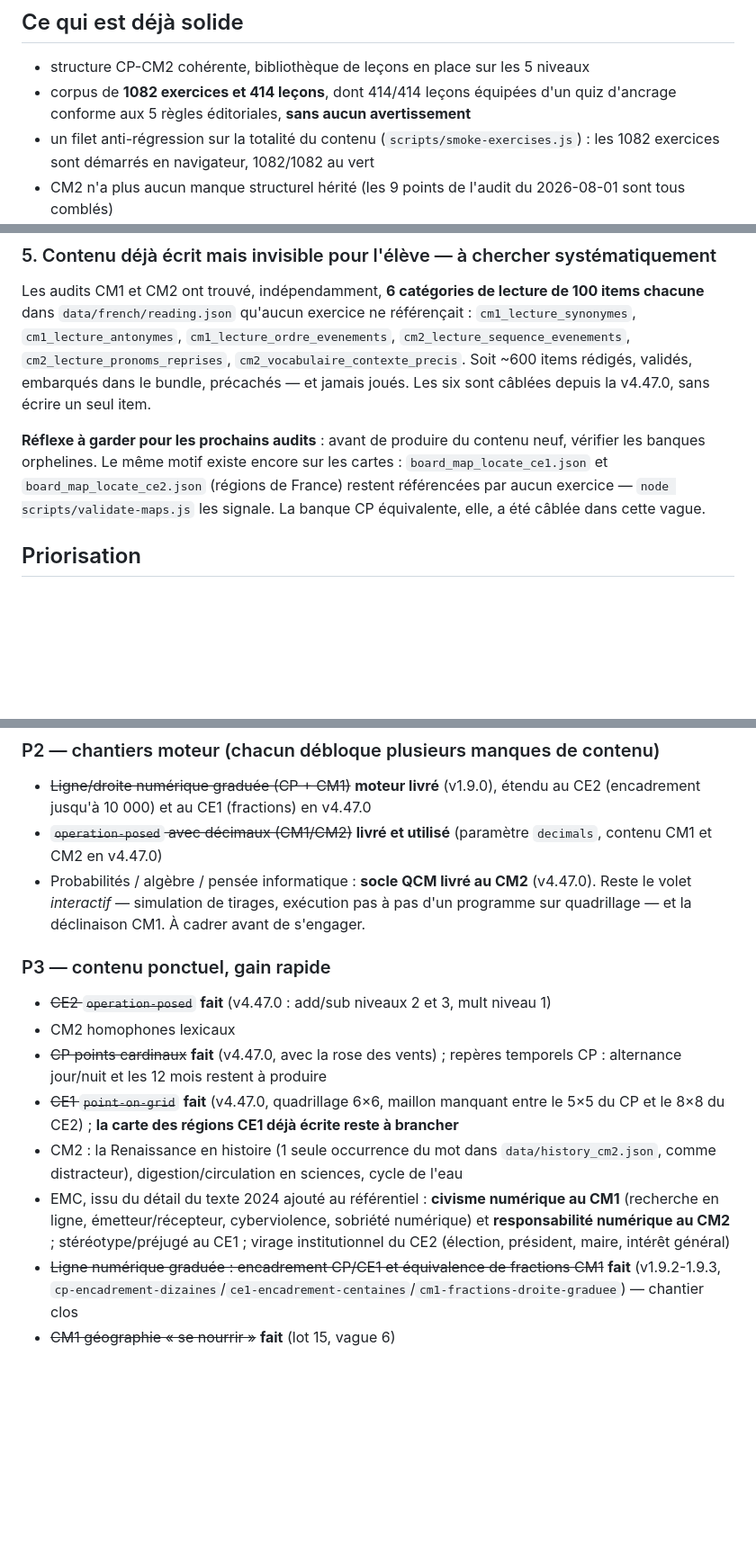
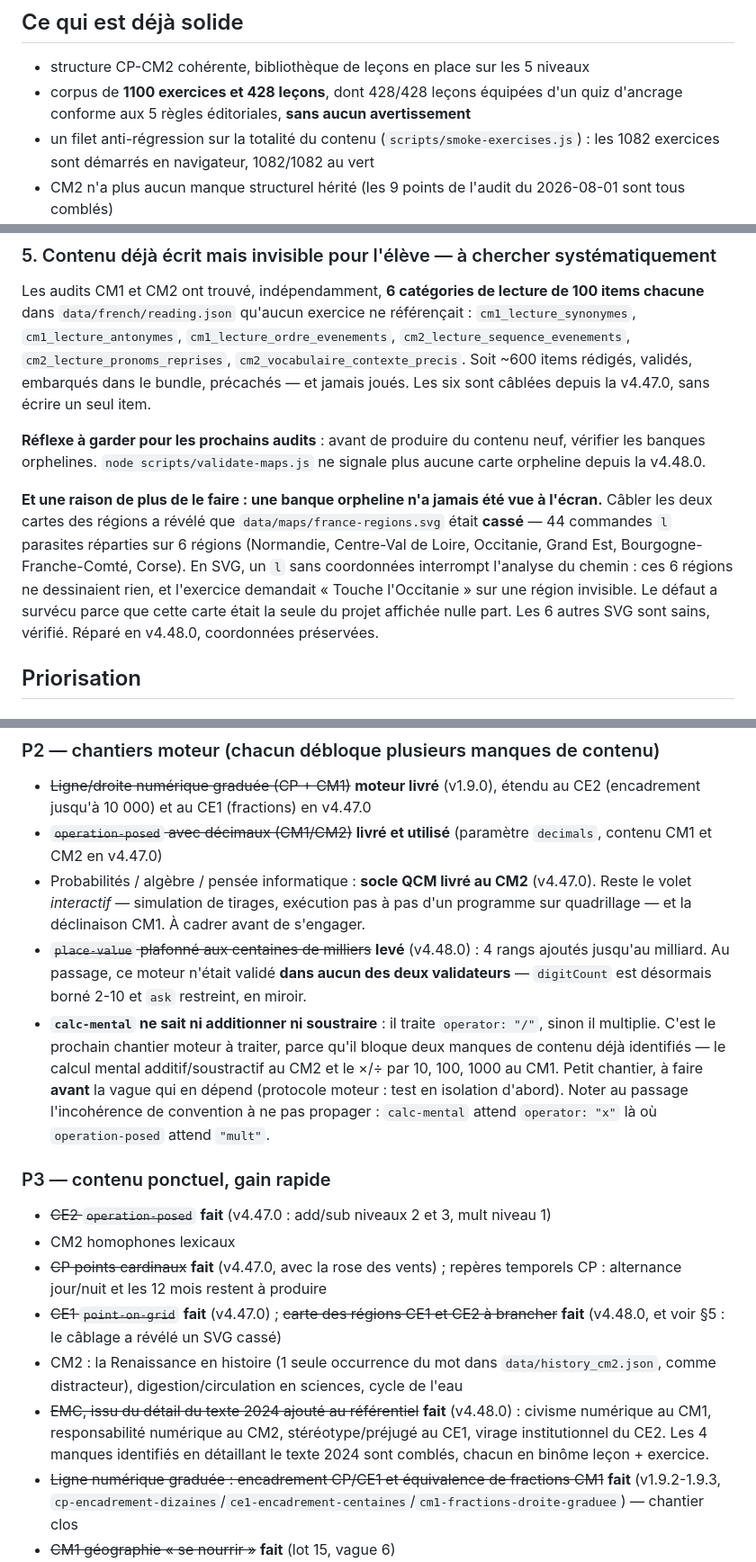
Before and after one commit to stinj-NoD/Devoirs_Numerique, a Markdown page: docs/curriculum-delta-cp-cm2.md, 3 parts joined by grey strips. Shown at 90% size. GitHub-like rendering; blank space fills up the shorter version.

Commit message:
Propage la vague EMC dans la documentation
- README.md et docs/curriculum-delta-cp-cm2.md : compteurs 1082/414 -> 1100/428.
- docs/curriculum-delta-cp-cm2.md : les 4 manques d'EMC et le cablage des
  cartes passent en fait ; la section sur le contenu ecrit mais invisible
  gagne la lecon de cette vague — une banque orpheline n'a jamais ete vue a
  l'ecran, donc son SVG peut etre casse sans que personne le sache, ce qui
  vient d'arriver. Chantiers moteur mis a jour : place-value leve, et
  calc-mental identifie comme le prochain a traiter (il ne sait ni additionner
  ni soustraire, ce qui bloque deja 2 manques de contenu), avec l'incoherence
  de convention operator "x" / "mult" a ne pas propager.
- docs/content-production-backlog.md : entree L85.

Co-Authored-By: Claude Opus 5 <noreply@anthropic.com>

```diff
--- a/docs/curriculum-delta-cp-cm2.md
+++ b/docs/curriculum-delta-cp-cm2.md
@@ -33,7 +33,7 @@ Histoire, géographie et sciences sont évalués contre le texte **en vigueur po
 ## Ce qui est déjà solide
 
 - structure CP-CM2 cohérente, bibliothèque de leçons en place sur les 5 niveaux
-- corpus de **1082 exercices et 414 leçons**, dont 414/414 leçons équipées d'un quiz d'ancrage conforme aux 5 règles éditoriales, **sans aucun avertissement**
+- corpus de **1100 exercices et 428 leçons**, dont 428/428 leçons équipées d'un quiz d'ancrage conforme aux 5 règles éditoriales, **sans aucun avertissement**
 - un filet anti-régression sur la totalité du contenu (`scripts/smoke-exercises.js`) : les 1082 exercices sont démarrés en navigateur, 1082/1082 au vert
 - CM2 n'a plus aucun manque structurel hérité (les 9 points de l'audit du 2026-08-01 sont tous comblés)
 - proportionnalité, pourcentages, échelle et vitesse en CM1/CM2 ; opérations posées (add/sub/mult) disponibles comme moteur générique déjà exploité à plusieurs niveaux
@@ -77,7 +77,9 @@ Le contenu CM1 reste à produire une fois ces décisions actées (année 1789, m
 
 Les audits CM1 et CM2 ont trouvé, indépendamment, **6 catégories de lecture de 100 items chacune** dans `data/french/reading.json` qu'aucun exercice ne référençait : `cm1_lecture_synonymes`, `cm1_lecture_antonymes`, `cm1_lecture_ordre_evenements`, `cm2_lecture_sequence_evenements`, `cm2_lecture_pronoms_reprises`, `cm2_vocabulaire_contexte_precis`. Soit ~600 items rédigés, validés, embarqués dans le bundle, précachés — et jamais joués. Les six sont câblées depuis la v4.47.0, sans écrire un seul item.
 
-**Réflexe à garder pour les prochains audits** : avant de produire du contenu neuf, vérifier les banques orphelines. Le même motif existe encore sur les cartes : `board_map_locate_ce1.json` et `board_map_locate_ce2.json` (régions de France) restent référencées par aucun exercice — `node scripts/validate-maps.js` les signale. La banque CP équivalente, elle, a été câblée dans cette vague.
+**Réflexe à garder pour les prochains audits** : avant de produire du contenu neuf, vérifier les banques orphelines. `node scripts/validate-maps.js` ne signale plus aucune carte orpheline depuis la v4.48.0.
+
+**Et une raison de plus de le faire : une banque orpheline n'a jamais été vue à l'écran.** Câbler les deux cartes des régions a révélé que `data/maps/france-regions.svg` était **cassé** — 44 commandes `l` parasites réparties sur 6 régions (Normandie, Centre-Val de Loire, Occitanie, Grand Est, Bourgogne-Franche-Comté, Corse). En SVG, un `l` sans coordonnées interrompt l'analyse du chemin : ces 6 régions ne dessinaient rien, et l'exercice demandait « Touche l'Occitanie » sur une région invisible. Le défaut a survécu parce que cette carte était la seule du projet affichée nulle part. Les 6 autres SVG sont sains, vérifié. Réparé en v4.48.0, coordonnées préservées.
 
 ## Priorisation
 
@@ -92,14 +94,16 @@ Les audits CM1 et CM2 ont trouvé, indépendamment, **6 catégories de lecture d
 - ~~Ligne/droite numérique graduée (CP + CM1)~~ **moteur livré** (v1.9.0), étendu au CE2 (encadrement jusqu'à 10 000) et au CE1 (fractions) en v4.47.0
 - ~~`operation-posed` avec décimaux (CM1/CM2)~~ **livré et utilisé** (paramètre `decimals`, contenu CM1 et CM2 en v4.47.0)
 - Probabilités / algèbre / pensée informatique : **socle QCM livré au CM2** (v4.47.0). Reste le volet *interactif* — simulation de tirages, exécution pas à pas d'un programme sur quadrillage — et la déclinaison CM1. À cadrer avant de s'engager.
+- ~~`place-value` plafonné aux centaines de milliers~~ **levé** (v4.48.0) : 4 rangs ajoutés jusqu'au milliard. Au passage, ce moteur n'était validé **dans aucun des deux validateurs** — `digitCount` est désormais borné 2-10 et `ask` restreint, en miroir.
+- **`calc-mental` ne sait ni additionner ni soustraire** : il traite `operator: "/"`, sinon il multiplie. C'est le prochain chantier moteur à traiter, parce qu'il bloque deux manques de contenu déjà identifiés — le calcul mental additif/soustractif au CM2 et le ×/÷ par 10, 100, 1000 au CM1. Petit chantier, à faire **avant** la vague qui en dépend (protocole moteur : test en isolation d'abord). Noter au passage l'incohérence de convention à ne pas propager : `calc-mental` attend `operator: "x"` là où `operation-posed` attend `"mult"`.
 
 ### P3 — contenu ponctuel, gain rapide
 - ~~CE2 `operation-posed`~~ **fait** (v4.47.0 : add/sub niveaux 2 et 3, mult niveau 1)
 - CM2 homophones lexicaux
 - ~~CP points cardinaux~~ **fait** (v4.47.0, avec la rose des vents) ; repères temporels CP : alternance jour/nuit et les 12 mois restent à produire
-- ~~CE1 `point-on-grid`~~ **fait** (v4.47.0, quadrillage 6×6, maillon manquant entre le 5×5 du CP et le 8×8 du CE2) ; **la carte des régions CE1 déjà écrite reste à brancher**
+- ~~CE1 `point-on-grid`~~ **fait** (v4.47.0) ; ~~carte des régions CE1 et CE2 à brancher~~ **fait** (v4.48.0, et voir §5 : le câblage a révélé un SVG cassé)
 - CM2 : la Renaissance en histoire (1 seule occurrence du mot dans `data/history_cm2.json`, comme distracteur), digestion/circulation en sciences, cycle de l'eau
-- EMC, issu du détail du texte 2024 ajouté au référentiel : **civisme numérique au CM1** (recherche en ligne, émetteur/récepteur, cyberviolence, sobriété numérique) et **responsabilité numérique au CM2** ; stéréotype/préjugé au CE1 ; virage institutionnel du CE2 (élection, président, maire, intérêt général)
+- ~~EMC, issu du détail du texte 2024 ajouté au référentiel~~ **fait** (v4.48.0) : civisme numérique au CM1, responsabilité numérique au CM2, stéréotype/préjugé au CE1, virage institutionnel du CE2. Les 4 manques identifiés en détaillant le texte 2024 sont comblés, chacun en binôme leçon + exercice.
 - ~~Ligne numérique graduée : encadrement CP/CE1 et équivalence de fractions CM1~~ **fait** (v1.9.2-1.9.3, `cp-encadrement-dizaines`/`ce1-encadrement-centaines`/`cm1-fractions-droite-graduee`) — chantier clos
 - ~~CM1 géographie « se nourrir »~~ **fait** (lot 15, vague 6)
 - ~~CM1 sciences « mouvements et signaux »~~ **fait** (lot 15, vague 7)
```
Also changed, not shown: README.md (+1 -1 lines), docs/content-production-backlog.md (+1 -0 lines).
